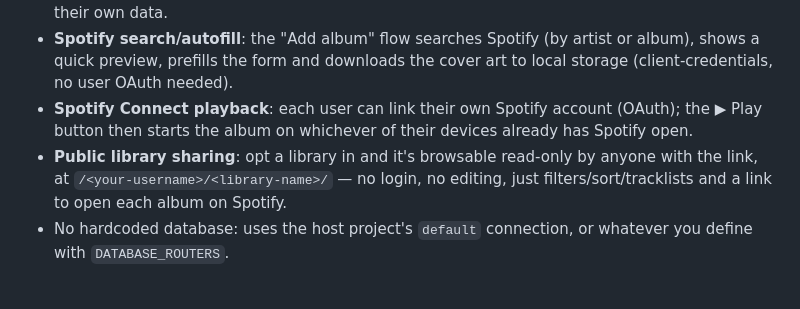
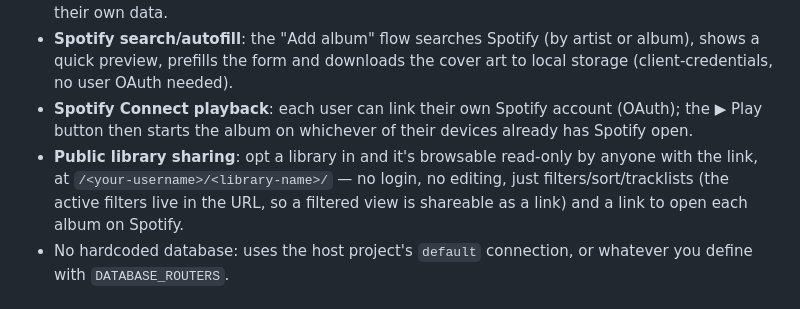
Before and after one commit to drakkaroy/django-music-vault, a Markdown page: README.md, the part around the change. GitHub-like rendering.

Commit message:
docs: mention public-page filter query string in README and CLAUDE.md
Co-Authored-By: Claude Sonnet 5 <noreply@anthropic.com>

```diff
--- a/README.md
+++ b/README.md
@@ -13,7 +13,7 @@ Reusable Django app for cataloging your music collection: libraries, albums, unl
 - **JSON REST API** (no extra dependencies, just Django) with session auth; each user only sees their own data.
 - **Spotify search/autofill**: the "Add album" flow searches Spotify (by artist or album), shows a quick preview, prefills the form and downloads the cover art to local storage (client-credentials, no user OAuth needed).
 - **Spotify Connect playback**: each user can link their own Spotify account (OAuth); the ▶ Play button then starts the album on whichever of their devices already has Spotify open.
-- **Public library sharing**: opt a library in and it's browsable read-only by anyone with the link, at `/<your-username>/<library-name>/` — no login, no editing, just filters/sort/tracklists and a link to open each album on Spotify.
+- **Public library sharing**: opt a library in and it's browsable read-only by anyone with the link, at `/<your-username>/<library-name>/` — no login, no editing, just filters/sort/tracklists (the active filters live in the URL, so a filtered view is shareable as a link) and a link to open each album on Spotify.
 - No hardcoded database: uses the host project's `default` connection, or whatever you define with `DATABASE_ROUTERS`.
 
 ## Quickstart (standalone)
```
Also changed, not shown: CLAUDE.md (+1 -1 lines).
